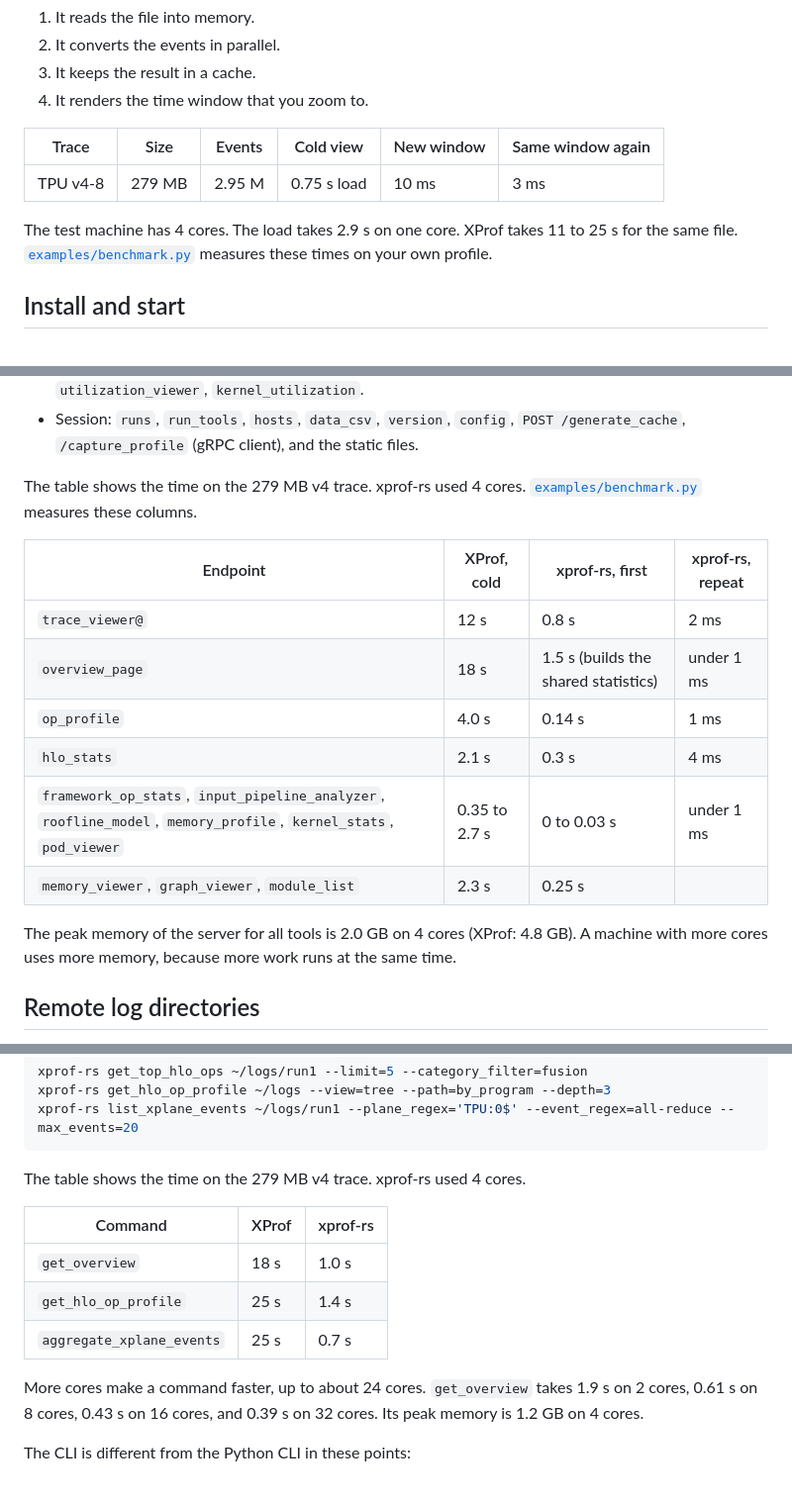
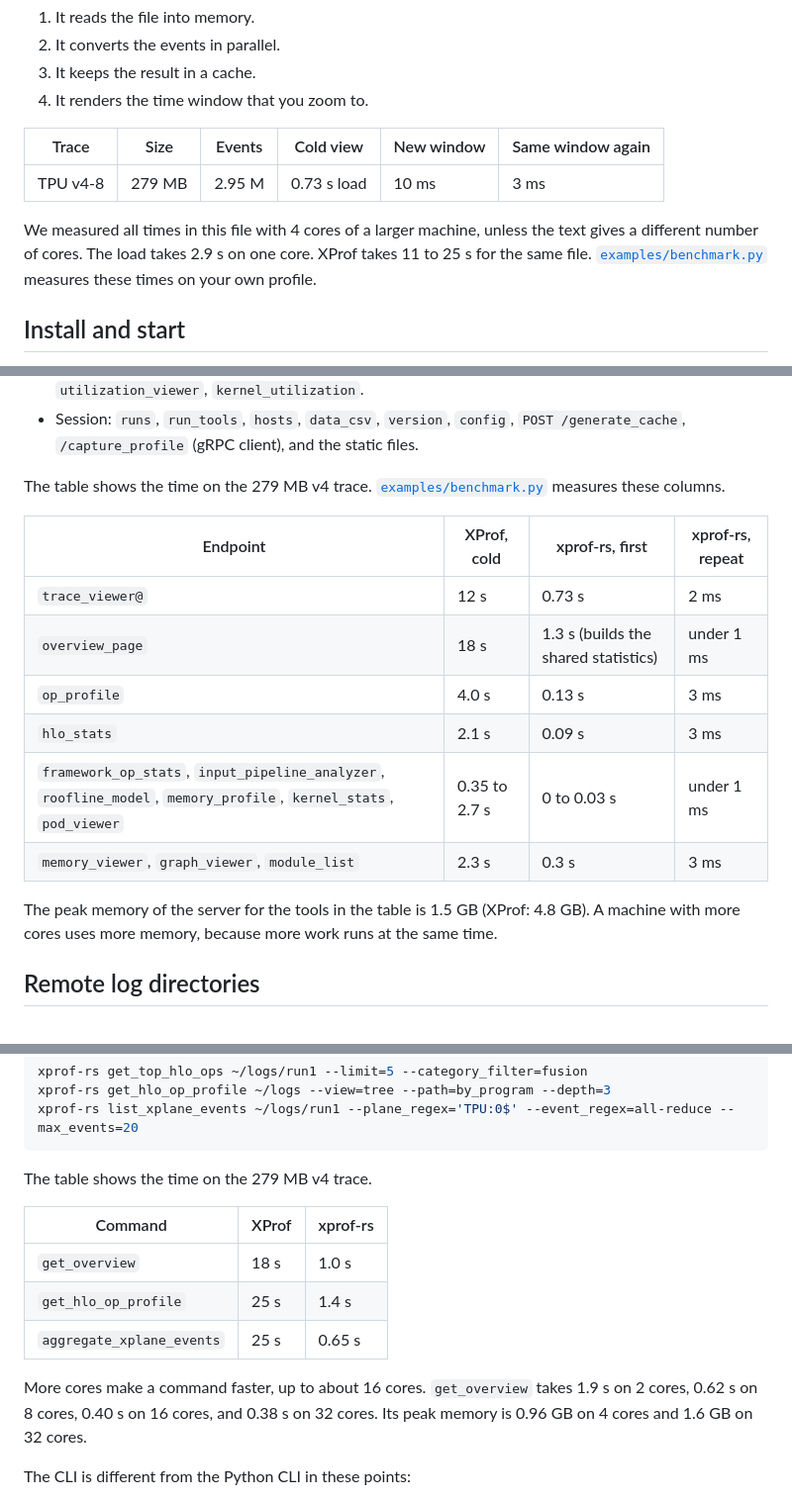
Before and after one commit to Locamage/xprof-rs, a Markdown page: README.md, 3 parts joined by grey strips. Shown at 99% size. GitHub-like rendering.

Commit message:
Give the new times and memory in the README

````diff
--- a/README.md
+++ b/README.md
@@ -11,9 +11,9 @@ XProf needs 10 to 25 seconds to convert a large `.xplane.pb` file for each cold
 
 | Trace | Size | Events | Cold view | New window | Same window again |
 |---|---|---|---|---|---|
-| TPU v4-8 | 279 MB | 2.95 M | 0.75 s load | 10 ms | 3 ms |
+| TPU v4-8 | 279 MB | 2.95 M | 0.73 s load | 10 ms | 3 ms |
 
-The test machine has 4 cores. The load takes 2.9 s on one core. XProf takes 11 to 25 s for the same file. [`examples/benchmark.py`](examples/benchmark.py) measures these times on your own profile.
+We measured all times in this file with 4 cores of a larger machine, unless the text gives a different number of cores. The load takes 2.9 s on one core. XProf takes 11 to 25 s for the same file. [`examples/benchmark.py`](examples/benchmark.py) measures these times on your own profile.
 
 ## Install and start
 
@@ -62,18 +62,18 @@ The server has these tools. They are all written in Rust.
 - Hardware: `pod_viewer`, `megascale_stats`, `smart_suggestion`, `perf_counters`, `utilization_viewer`, `kernel_utilization`.
 - Session: `runs`, `run_tools`, `hosts`, `data_csv`, `version`, `config`, `POST /generate_cache`, `/capture_profile` (gRPC client), and the static files.
 
-The table shows the time on the 279 MB v4 trace. xprof-rs used 4 cores. [`examples/benchmark.py`](examples/benchmark.py) measures these columns.
+The table shows the time on the 279 MB v4 trace. [`examples/benchmark.py`](examples/benchmark.py) measures these columns.
 
 | Endpoint | XProf, cold | xprof-rs, first | xprof-rs, repeat |
 |---|---|---|---|
-| `trace_viewer@` | 12 s | 0.8 s | 2 ms |
-| `overview_page` | 18 s | 1.5 s (builds the shared statistics) | under 1 ms |
-| `op_profile` | 4.0 s | 0.14 s | 1 ms |
-| `hlo_stats` | 2.1 s | 0.3 s | 4 ms |
+| `trace_viewer@` | 12 s | 0.73 s | 2 ms |
+| `overview_page` | 18 s | 1.3 s (builds the shared statistics) | under 1 ms |
+| `op_profile` | 4.0 s | 0.13 s | 3 ms |
+| `hlo_stats` | 2.1 s | 0.09 s | 3 ms |
 | `framework_op_stats`, `input_pipeline_analyzer`, `roofline_model`, `memory_profile`, `kernel_stats`, `pod_viewer` | 0.35 to 2.7 s | 0 to 0.03 s | under 1 ms |
-| `memory_viewer`, `graph_viewer`, `module_list` | 2.3 s | 0.25 s | |
+| `memory_viewer`, `graph_viewer`, `module_list` | 2.3 s | 0.3 s | 3 ms |
 
-The peak memory of the server for all tools is 2.0 GB on 4 cores (XProf: 4.8 GB). A machine with more cores uses more memory, because more work runs at the same time.
+The peak memory of the server for the tools in the table is 1.5 GB (XProf: 4.8 GB). A machine with more cores uses more memory, because more work runs at the same time.
 
 ## Remote log directories
 
@@ -136,15 +136,15 @@ xprof-rs get_hlo_op_profile ~/logs --view=tree --path=by_program --depth=3
 xprof-rs list_xplane_events ~/logs/run1 --plane_regex='TPU:0$' --event_regex=all-reduce --max_events=20
 ```
 
-The table shows the time on the 279 MB v4 trace. xprof-rs used 4 cores.
+The table shows the time on the 279 MB v4 trace.
 
 | Command | XProf | xprof-rs |
 |---|---|---|
 | `get_overview` | 18 s | 1.0 s |
 | `get_hlo_op_profile` | 25 s | 1.4 s |
-| `aggregate_xplane_events` | 25 s | 0.7 s |
+| `aggregate_xplane_events` | 25 s | 0.65 s |
 
-More cores make a command faster, up to about 24 cores. `get_overview` takes 1.9 s on 2 cores, 0.61 s on 8 cores, 0.43 s on 16 cores, and 0.39 s on 32 cores. Its peak memory is 1.2 GB on 4 cores.
+More cores make a command faster, up to about 16 cores. `get_overview` takes 1.9 s on 2 cores, 0.62 s on 8 cores, 0.40 s on 16 cores, and 0.38 s on 32 cores. Its peak memory is 0.96 GB on 4 cores and 1.6 GB on 32 cores.
 
 The CLI is different from the Python CLI in these points:
 
````
Also changed, not shown: other parts of README.md (+2 -2 lines).
